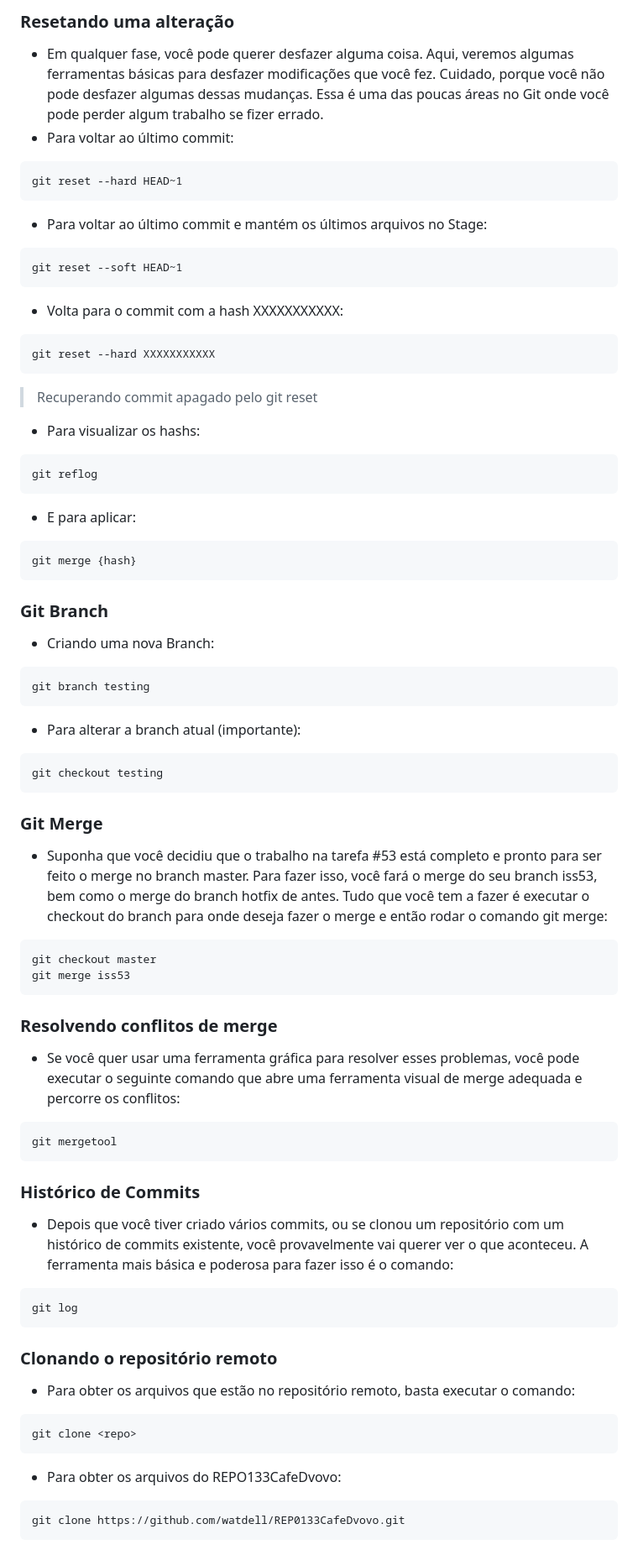
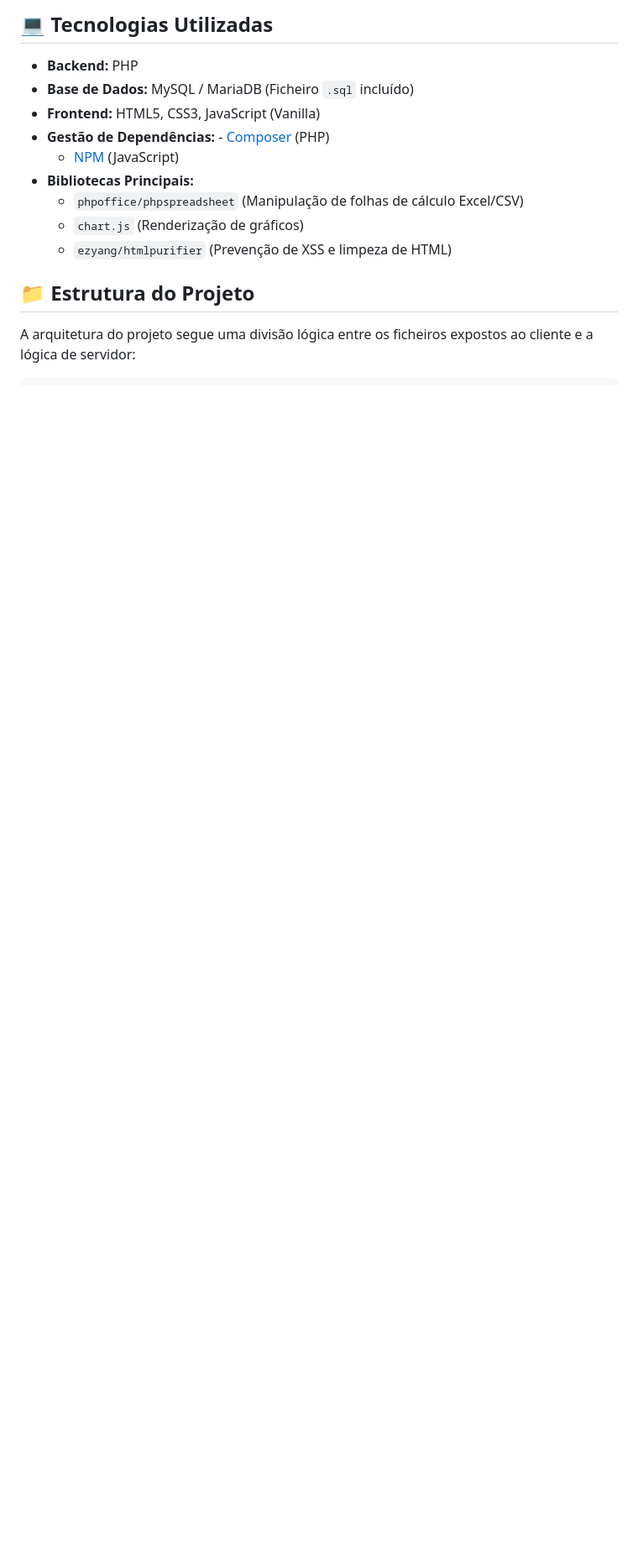
Before and after one commit to watdell/REP0133CafeDvovo, a Markdown page: README.md, the part around one of its changes. Shown at 84% size. Rendered like a GitHub page; blank space fills up the shorter version.

````diff
--- a/README.md
+++ b/README.md
@@ -50,64 +37,17 @@ git status
 
-### Resetando uma alteração
-- Em qualquer fase, você pode querer desfazer alguma coisa. Aqui, veremos algumas ferramentas básicas para desfazer modificações que você fez. Cuidado, porque você não pode desfazer algumas dessas mudanças. Essa é uma das poucas áreas no Git onde você pode perder algum trabalho se fizer errado.
-- Para voltar ao último commit:
-```
-git reset --hard HEAD~1
-```
-- Para voltar ao último commit e mantém os últimos arquivos no Stage:
-```
-git reset --soft HEAD~1
-```
-- Volta para o commit com a hash XXXXXXXXXXX:
-```
-git reset --hard XXXXXXXXXXX
-```
-> Recuperando commit apagado pelo git reset
-- Para visualizar os hashs:
-```
-git reflog
-```
-- E para aplicar:
-```
-git merge {hash}
-```
+## 💻 Tecnologias Utilizadas
 
-### Git Branch
-- Criando uma nova Branch:
-```
-git branch testing
-```
-- Para alterar a branch atual (importante):
-```
-git checkout testing
-```
+- **Backend:** PHP
+- **Base de Dados:** MySQL / MariaDB (Ficheiro `.sql` incluído)
+- **Frontend:** HTML5, CSS3, JavaScript (Vanilla)
+- **Gestão de Dependências:** - [Composer](https://getcomposer.org/) (PHP)
+  - [NPM](https://www.npmjs.com/) (JavaScript)
+- **Bibliotecas Principais:**
+  - `phpoffice/phpspreadsheet` (Manipulação de folhas de cálculo Excel/CSV)
+  - `chart.js` (Renderização de gráficos)
+  - `ezyang/htmlpurifier` (Prevenção de XSS e limpeza de HTML)
 
-### Git Merge
-- Suponha que você decidiu que o trabalho na tarefa #53 está completo e pronto para ser feito o merge no branch master. Para fazer isso, você fará o merge do seu branch iss53, bem como o merge do branch hotfix de antes. Tudo que você tem a fazer é executar o checkout do branch para onde deseja fazer o merge e então rodar o comando git merge:
-```
-git checkout master
-git merge iss53
-```
+## 📁 Estrutura do Projeto
 
-### Resolvendo conflitos de merge
-- Se você quer usar uma ferramenta gráfica para resolver esses problemas, você pode executar o seguinte comando que abre uma ferramenta visual de merge adequada e percorre os conflitos:
-```
-git mergetool
-```
+A arquitetura do projeto segue uma divisão lógica entre os ficheiros expostos ao cliente e a lógica de servidor:
 
-### Histórico de Commits
-- Depois que você tiver criado vários commits, ou se clonou um repositório com um histórico de commits existente, você provavelmente vai querer ver o que aconteceu. A ferramenta mais básica e poderosa para fazer isso é o comando:
-```
-git log
-```
-
-### Clonando o repositório remoto
-- Para obter os arquivos que estão no repositório remoto, basta executar o comando:
-```
-git clone <repo>
-```
-- Para obter os arquivos do REPO133CafeDvovo:
-```
-git clone https://github.com/watdell/REP0133CafeDvovo.git
-```
-
````
Also changed, not shown: other parts of README.md (+48 -73 lines).
